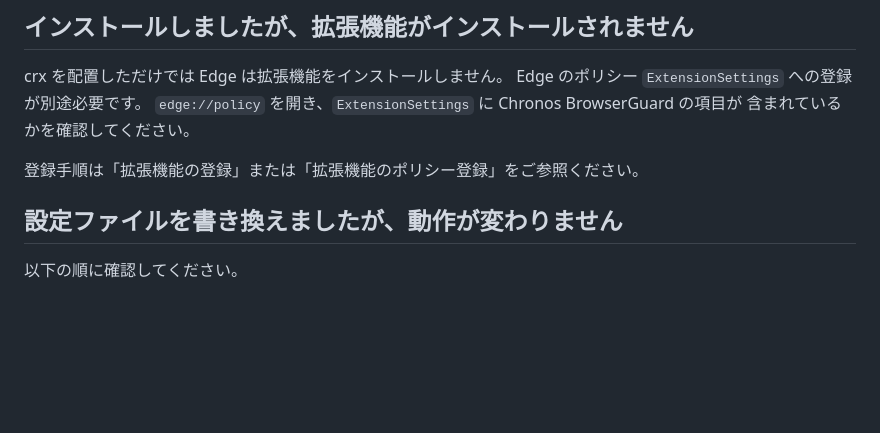
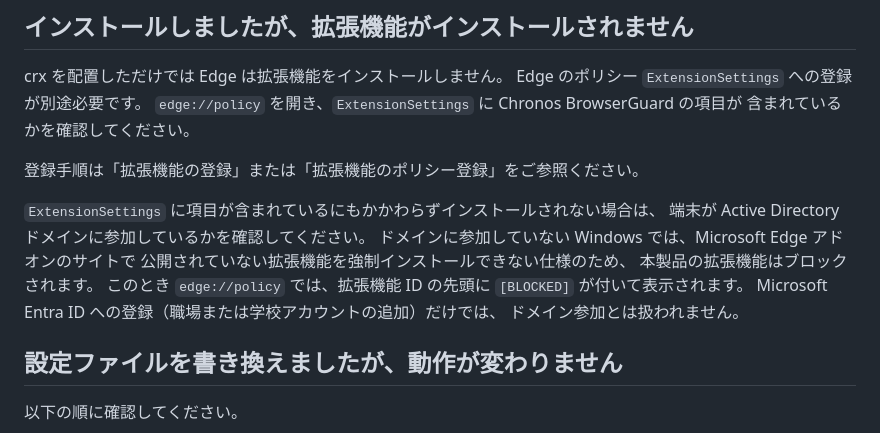
Before and after one commit to clear-code/BrowserGuard, a Markdown page: docs/sources/BrowserGuardAdminGuide.md, the part around the change. GitHub-like rendering; blank space fills up the shorter version.

```diff
--- a/docs/sources/BrowserGuardAdminGuide.md
+++ b/docs/sources/BrowserGuardAdminGuide.md
@@ -1379,6 +1379,15 @@ Edge のポリシー `ExtensionSettings` への登録が別途必要です。
 
 登録手順は「拡張機能の登録」または「拡張機能のポリシー登録」をご参照ください。
 
+`ExtensionSettings` に項目が含まれているにもかかわらずインストールされない場合は、
+端末が Active Directory ドメインに参加しているかを確認してください。
+ドメインに参加していない Windows では、Microsoft Edge アドオンのサイトで
+公開されていない拡張機能を強制インストールできない仕様のため、
+本製品の拡張機能はブロックされます。
+このとき `edge://policy` では、拡張機能 ID の先頭に `[BLOCKED]` が付いて表示されます。
+Microsoft Entra ID への登録（職場または学校アカウントの追加）だけでは、
+ドメイン参加とは扱われません。
+
 ## 設定ファイルを書き換えましたが、動作が変わりません
 
 以下の順に確認してください。
```
Also changed, not shown: docs/verify/インストーラーテスト手順書.md (+16 -3 lines), docs/verify/連結テスト手順書.md (+22 -5 lines).
